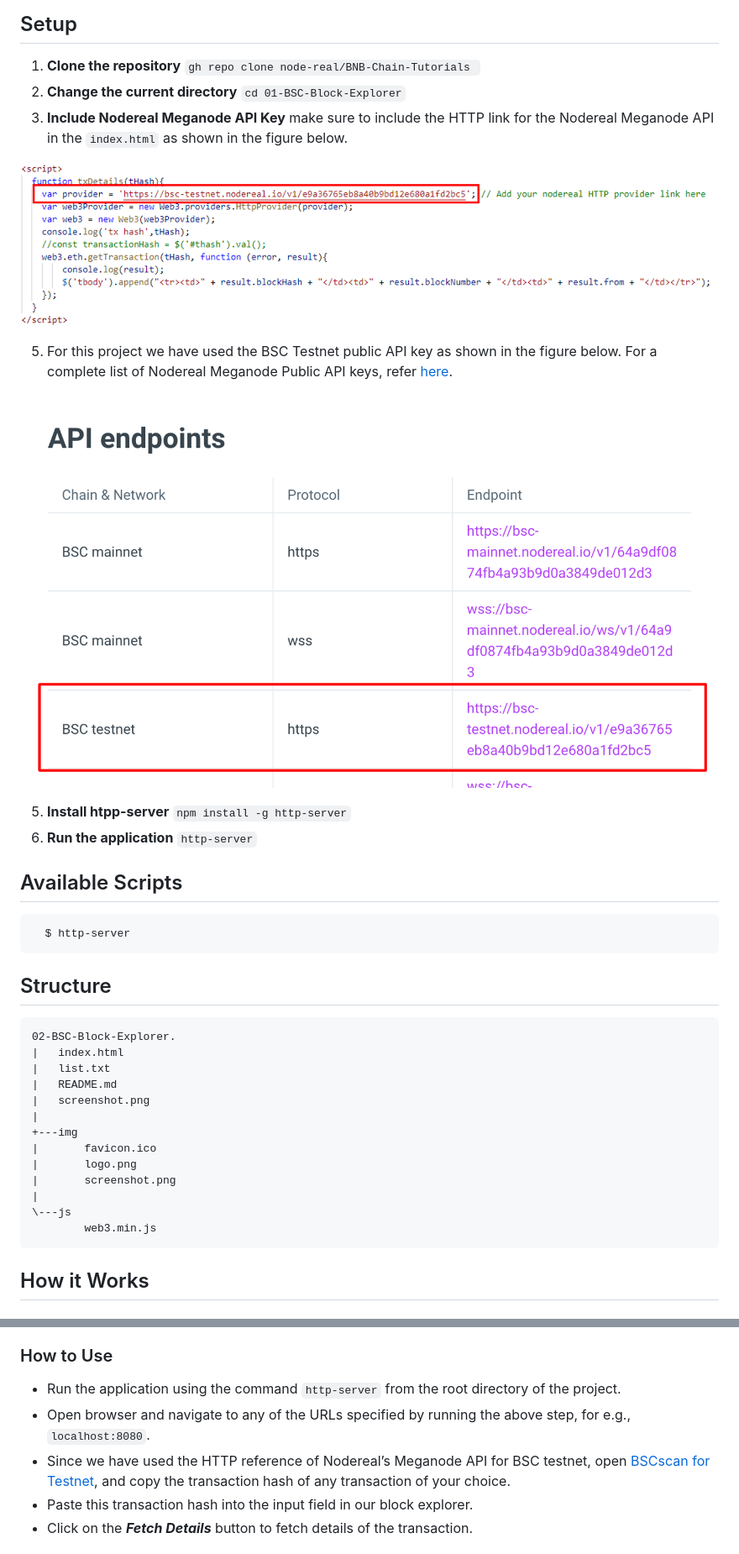
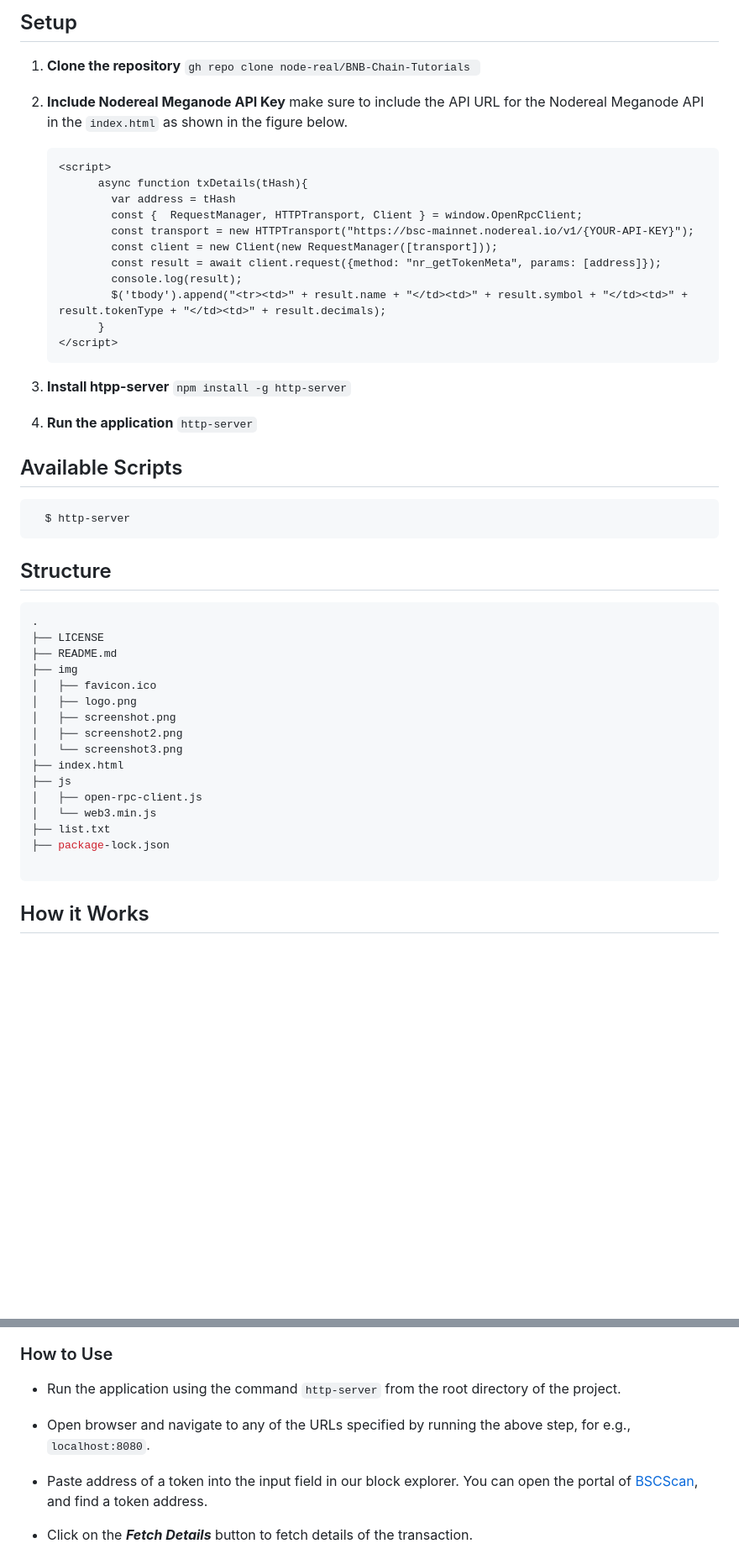
Before and after one commit to node-real/BNB-Chain-Tutorials, a Markdown page: README.md, 2 parts joined by grey strips. Shown: that part at 84% size. Rendered like a GitHub page; blank space fills up the shorter version.

````diff
--- a/README.md
+++ b/README.md
@@ -23,18 +23,26 @@ This tutorial aims to provide adequate information to anyone who wants to learn
 ## Setup
 
 1. **Clone the repository** ```gh repo clone node-real/BNB-Chain-Tutorials ```
-2. **Change the current directory** ```cd 01-BSC-Block-Explorer```
-3. **Include Nodereal Meganode API Key** make sure to include the HTTP link for the Nodereal Meganode API in the ```index.html``` as shown in the figure below.
 
-![img](img/screenshot2.png)
+2. **Include Nodereal Meganode API Key** make sure to include the API URL for the Nodereal Meganode API in the ```index.html``` as shown in the figure below.
 
-5. For this project we have used the BSC Testnet public API key as shown in the figure below. For a complete list of Nodereal Meganode Public API keys, refer [here](https://docs.nodereal.io/nodereal/meganode/meganode-api-overview/public-api-key).
+   ```html5
+   <script>
+         async function txDetails(tHash){
+           var address = tHash
+           const {  RequestManager, HTTPTransport, Client } = window.OpenRpcClient;
+           const transport = new HTTPTransport("https://bsc-mainnet.nodereal.io/v1/{YOUR-API-KEY}");
+           const client = new Client(new RequestManager([transport]));
+           const result = await client.request({method: "nr_getTokenMeta", params: [address]});
+           console.log(result);
+           $('tbody').append("<tr><td>" + result.name + "</td><td>" + result.symbol + "</td><td>" + result.tokenType + "</td><td>" + result.decimals);
+         }
+   </script>
+   ```
 
+3. **Install htpp-server** ```npm install -g http-server```
 
-![img](img/screenshot3.png)
-
-5. **Install htpp-server** ```npm install -g http-server```
-6. **Run the application** ```http-server```
+4. **Run the application** ```http-server```
 
 ## Available Scripts
 ```sh
@@ -42,20 +50,23 @@ This tutorial aims to provide adequate information to anyone who wants to learn
 ```
 
 ## Structure
-```
-02-BSC-Block-Explorer.
-|   index.html
-|   list.txt
-|   README.md
-|   screenshot.png
-|
-+---img
-|       favicon.ico
-|       logo.png
-|       screenshot.png
-|
-\---js
-        web3.min.js
+```shell
+.
+├── LICENSE
+├── README.md
+├── img
+│   ├── favicon.ico
+│   ├── logo.png
+│   ├── screenshot.png
+│   ├── screenshot2.png
+│   └── screenshot3.png
+├── index.html
+├── js
+│   ├── open-rpc-client.js
+│   └── web3.min.js
+├── list.txt
+├── package-lock.json
+
 ```
 
 ## How it Works
@@ -70,8 +81,10 @@ This tutorial aims to provide adequate information to anyone who wants to learn
 
 ### How to Use
 - Run the application using the command ```http-server``` from the root directory of the project.
+
 - Open browser and navigate to any of the URLs specified by running the above step, for e.g., ```localhost:8080```.
-- Since we have used the HTTP reference of Nodereal’s Meganode API for BSC testnet, open [BSCscan for Testnet](https://testnet.bscscan.com/), and copy the transaction hash of any transaction of your choice.
-- Paste this transaction hash into the input field in our block explorer.
+
+- Paste address of a token into the input field in our block explorer. You can open the portal of [BSCScan](https://bscscan.com/), and find a token address.
+
 - Click on the _**Fetch Details**_ button to fetch details of the transaction.
 
````
Also changed, not shown: other parts of README.md (+7 -5 lines), img/screenshot3.jpeg (added).
